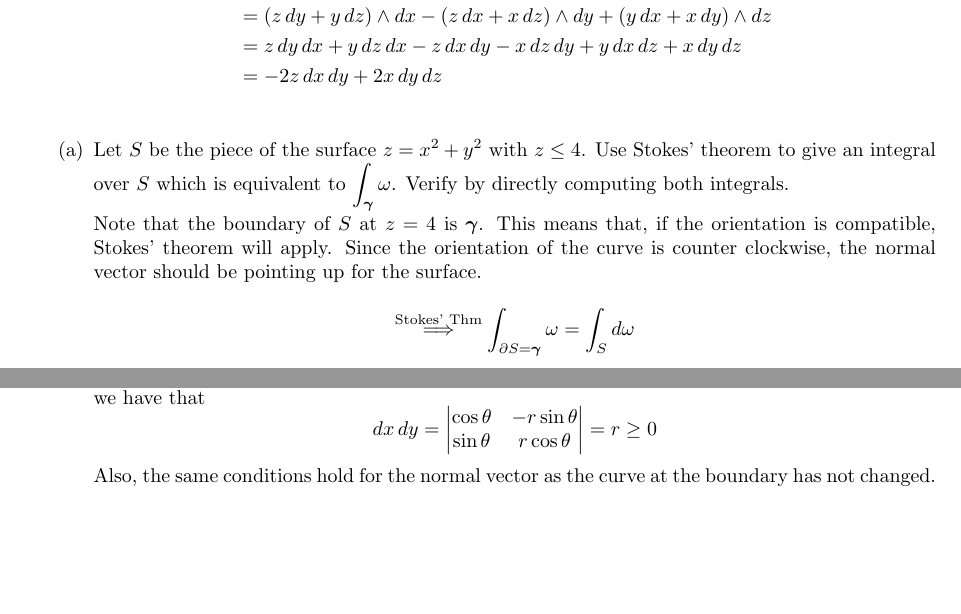
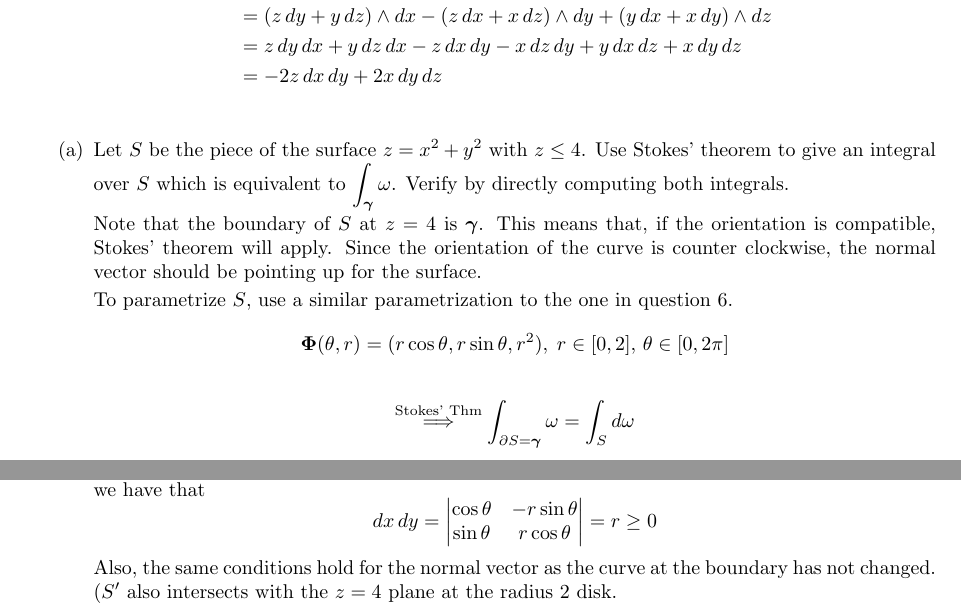
Before and after one commit to poonkeegan/school, a LaTeX document (matb42/a10.tex): two parts of page 10 of 14, joined at a grey line, cut so that both start at the same text, the shorter picture padded with empty space. Compiled offline with pdfLaTeX.

Commit message:
Wed Mar 28 19:48:10 EDT 2018

```diff
--- a/matb42/a10.tex
+++ b/matb42/a10.tex
@@ -471,6 +471,12 @@ Apr 3rd 2018}
             will apply. Since the orientation of the curve is counter
             clockwise, the normal vector should be pointing up for the surface.
 
+            To parametrize $S$, use a similar parametrization to the one in
+            question 6.
+            \[ \boldsymbol \Phi (\theta,r)
+            = (r\cos \theta, r\sin \theta, r^2),\;
+            r \in [0,2] ,\, \theta \in [0,2\pi] \]
+
             \[ \overset{\text{Stokes' Thm}}{\implies}
             \int_{\partial S = \boldsymbol \gamma} \omega = \int_S d \omega \]
             \begin{align*}
@@ -494,7 +500,8 @@ Apr 3rd 2018}
             \[ dx\, dy = \begin{vmatrix} \cos \theta & -r\sin \theta \\
             \sin \theta & r \cos \theta \end{vmatrix} = r \geq 0 \]
             Also, the same conditions hold for the normal vector as the curve
-            at the boundary has not changed.
+            at the boundary has not changed. ($S'$ also intersects with the
+            $z=4$ plane at the radius 2 disk.
 
             \begin{align*}
                 \int_{\boldsymbol \gamma} \omega &= \int_0^{2\pi}
```
Also changed, not shown: matb42/a10.pdf.
